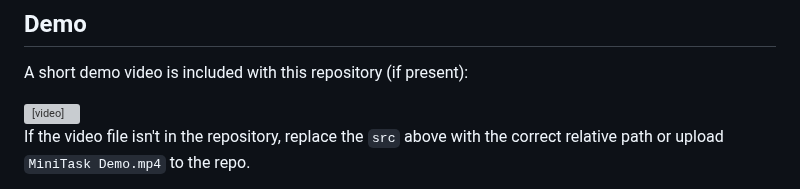
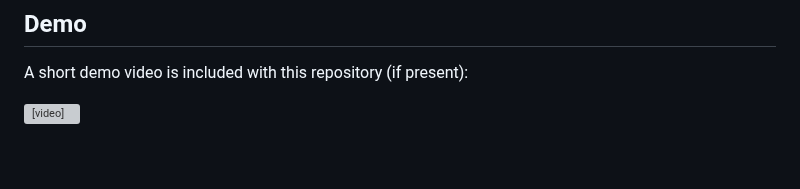
Before and after one commit to yousefelsonbaty/multitask_manager, a Markdown page: README.md, the part around the change. GitHub-like rendering; blank space fills up the shorter version; grey boxes are pictures that could not be loaded.

```diff
--- a/README.md
+++ b/README.md
@@ -123,7 +123,5 @@ A short demo video is included with this repository (if present):
 
 <video controls width="640">
 	<source src="./MiniTask_Demo.mp4" type="video/mp4">
-	Your browser does not support the video tag. You can download the demo here: [MiniTask Demo.mp4](./MiniTask_Demo.mp4)
+	Your browser does not support the video tag. You can download the demo here: [MiniTask_Demo.mp4](./MiniTask_Demo.mp4)
 </video>
-
-If the video file isn't in the repository, replace the `src` above with the correct relative path or upload `MiniTask Demo.mp4` to the repo.
```
